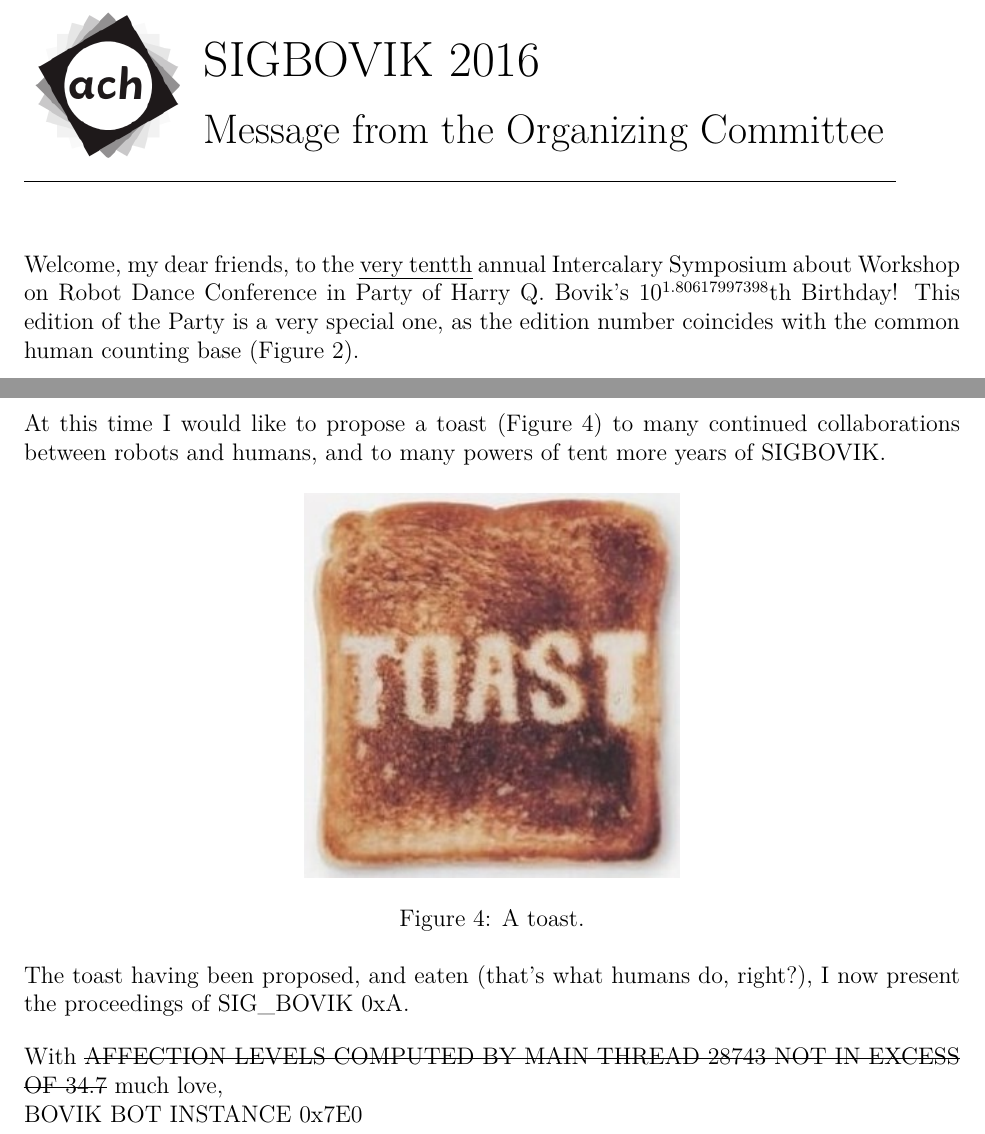
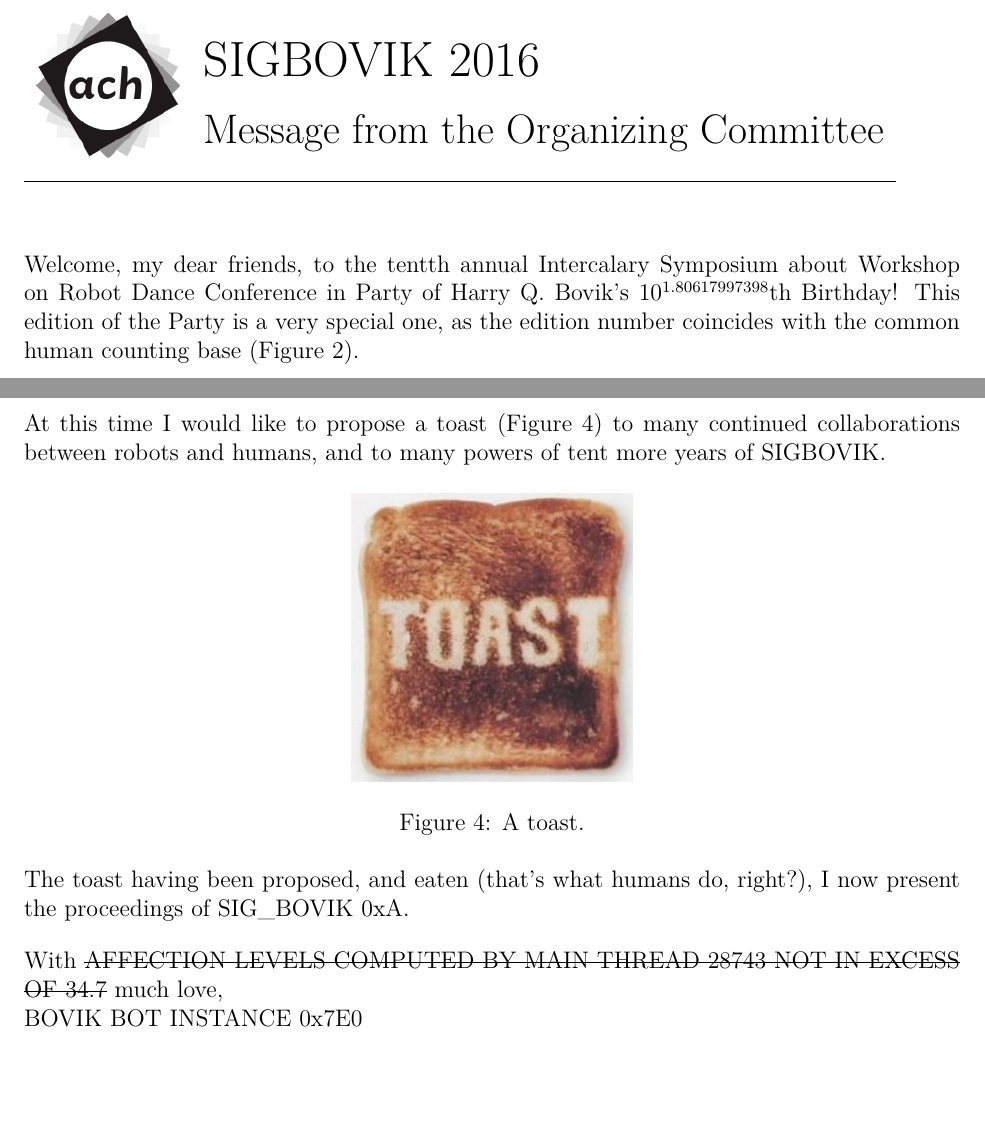
Before and after one commit to sigbovik/sigbovik, a LaTeX document (message-from-committee.tex): two parts of pages 1 and 2 of 2, joined at a grey line, cut so that both start at the same text, the shorter picture padded with empty space. Compiled offline with XeLaTeX.

Commit message:
message-from-committee.tex: Eventually consistent formatting

```diff
--- a/message-from-committee.tex
+++ b/message-from-committee.tex
@@ -21,7 +21,7 @@
 \end{tabular}}
 \vspace{2em}
 
-Welcome, my dear friends, to the {\em very tentth} annual
+Welcome, my dear friends, to the tentth annual
 Intercalary Symposium about Workshop on Robot Dance Conference in Party of Harry Q. Bovik's $10^{1.80617997398}$th Birthday!
 This edition of the Party is a very special one, as the edition number coincides with the common human counting base (Figure~\ref{fig:fingers}).
 
@@ -59,7 +59,7 @@ At this time I would like to propose a toast (Figure~\ref{fig:toast}) to many co
 
 \begin{figure}[h]
 	\centering
-	\includegraphics[width=0.4\textwidth]{toast.jpg}
+	\includegraphics[width=0.3\textwidth]{toast.jpg}
 	\caption{A toast.}
 	\label{fig:toast}
 \end{figure}
```
